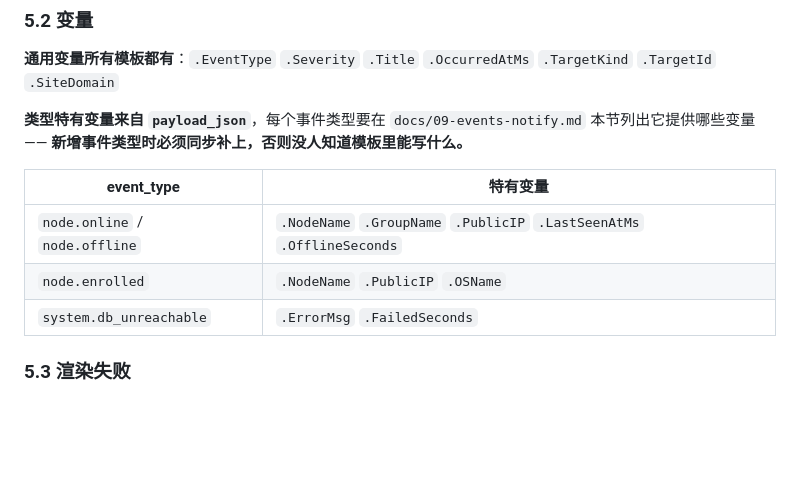
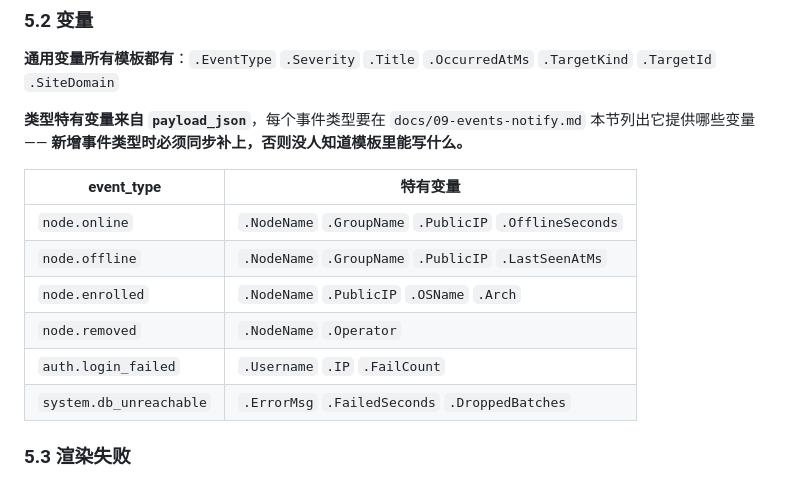
Before and after one commit to zwlin001-bit/dash, a Markdown page: docs/09-events-notify.md, the part around the change. GitHub-like rendering; blank space fills up the shorter version.

Commit message:
docs: 补齐 09-events-notify.md §5.2 第一期六种事件的特有变量表

```diff
--- a/docs/09-events-notify.md
+++ b/docs/09-events-notify.md
@@ -184,9 +184,12 @@ Go `text/template`，**函数白名单**，不允许任意函数调用。
 
 | event_type | 特有变量 |
 |---|---|
-| `node.online` / `node.offline` | `.NodeName` `.GroupName` `.PublicIP` `.LastSeenAtMs` `.OfflineSeconds` |
-| `node.enrolled` | `.NodeName` `.PublicIP` `.OSName` |
-| `system.db_unreachable` | `.ErrorMsg` `.FailedSeconds` |
+| `node.online` | `.NodeName` `.GroupName` `.PublicIP` `.OfflineSeconds` |
+| `node.offline` | `.NodeName` `.GroupName` `.PublicIP` `.LastSeenAtMs` |
+| `node.enrolled` | `.NodeName` `.PublicIP` `.OSName` `.Arch` |
+| `node.removed` | `.NodeName` `.Operator` |
+| `auth.login_failed` | `.Username` `.IP` `.FailCount` |
+| `system.db_unreachable` | `.ErrorMsg` `.FailedSeconds` `.DroppedBatches` |
 
 ### 5.3 渲染失败
 
```
